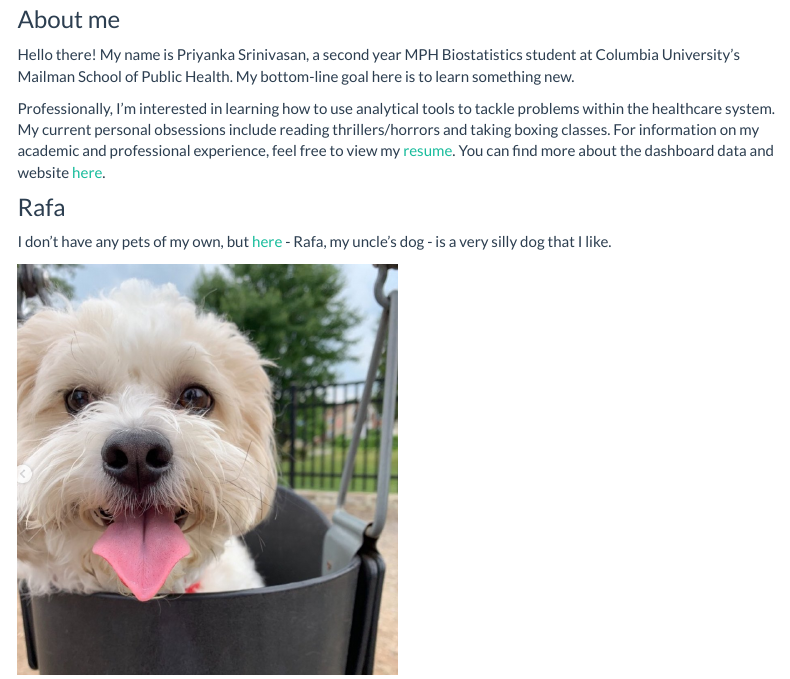
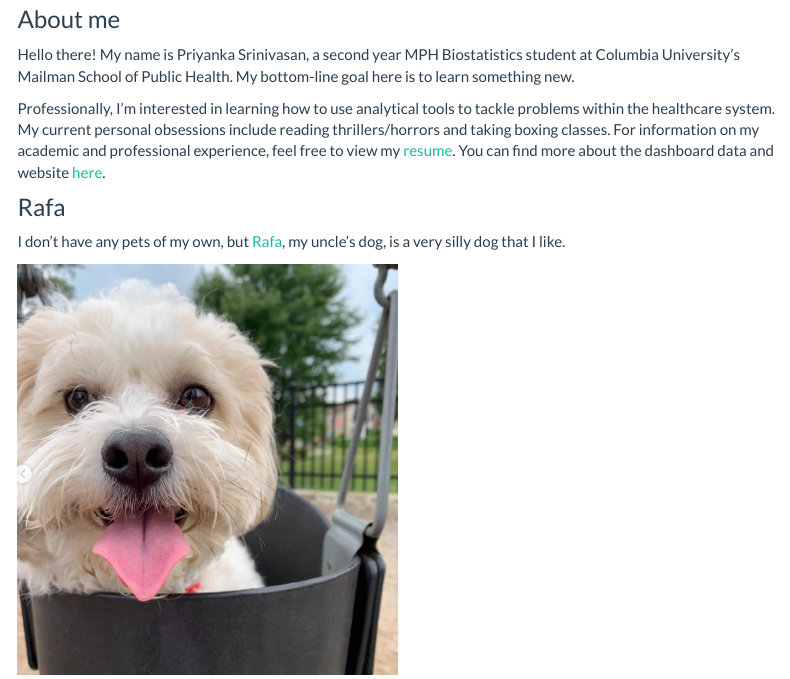
Before and after one commit to prisrinivasan/prisrinivasan.github.io, an R Markdown document (index.Rmd): the page in a window 1100 px wide, from 140 px down. Rendered offline with R 4.5, knitr and Pandoc, with nearby package versions; menus at the side of the page are left out.

Commit message:
changing a wording and repository name

```diff
--- a/index.Rmd
+++ b/index.Rmd
@@ -14,6 +14,6 @@ Professionally, I'm interested in learning how to use analytical tools to tackle
 
 ### Rafa
 
-I don't have any pets of my own, but [here](https://www.instagram.com/rafa._nadog/) - Rafa, my uncle's dog - is a very silly dog that I like.
+I don't have any pets of my own, but [Rafa](https://www.instagram.com/rafa._nadog/), my uncle's dog, is a very silly dog that I like.
 
 <img src="images/rafa.png" style="width:50%">
```
Also changed, not shown: dashboard.html, 2 other files.
